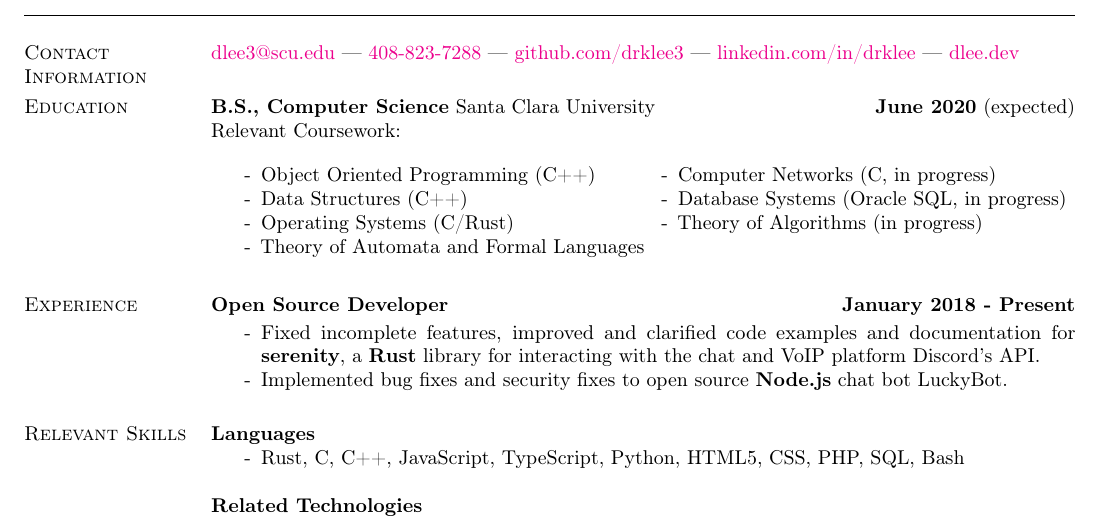
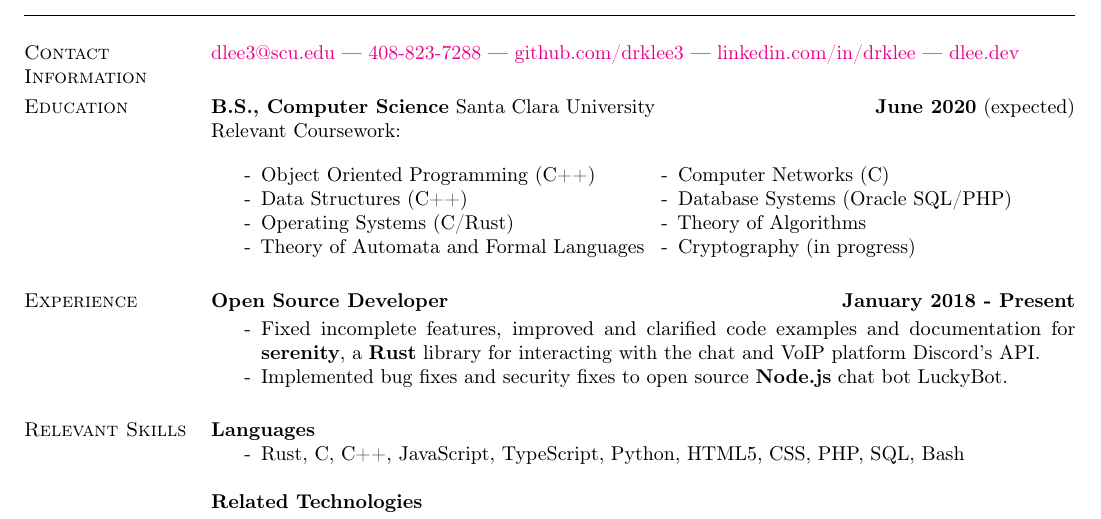
Before and after one commit to drklee3/drklee3.github.io, a LaTeX CV (DerrickLee.tex): part of the page, cut so that both start at the same text. Compiled offline with pdfLaTeX.

Commit message:
Update courses

```diff
--- a/DerrickLee.tex
+++ b/DerrickLee.tex
@@ -59,10 +59,10 @@ Relevant Coursework:
   \item[-] Data Structures (C++)
   \item[-] Operating Systems (C/Rust)
   \item[-] Theory of Automata and Formal Languages
-  \item[-] Computer Networks (C, in progress)
-  \item[-] Database Systems (Oracle SQL, in progress)
-  \item[-] Theory of Algorithms (in progress)
-  \item[ ] \hfill
+  \item[-] Computer Networks (C)
+  \item[-] Database Systems (Oracle SQL/PHP)
+  \item[-] Theory of Algorithms
+  \item[-] Cryptography (in progress)
   \end{multicols}
 \end{itemize}
 
```
Also changed, not shown: DerrickLee.pdf.
